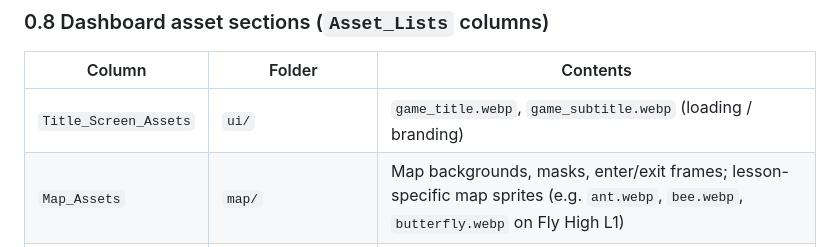
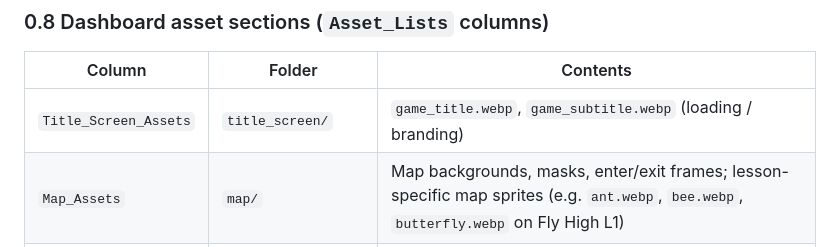
Before and after one commit to brianbunch-poly/prelesson-scope-sequence, a Markdown page: AGENT_INSTRUCTIONS.md, the part around the change. Rendered like a GitHub page.

Commit message:
Rename Title Screen asset folder from ui to title_screen.
Updates dashboard drive paths and KV checkbox keys to use title_screen/ for game_title and game_subtitle assets.

Co-authored-by: Cursor <cursoragent@cursor.com>

```diff
--- a/AGENT_INSTRUCTIONS.md
+++ b/AGENT_INSTRUCTIONS.md
@@ -145,7 +145,7 @@ Exit gate → bg_ending_transition (push on screen)
 
 | Column | Folder | Contents |
 |--------|--------|----------|
-| `Title_Screen_Assets` | `ui/` | `game_title.webp`, `game_subtitle.webp` (loading / branding) |
+| `Title_Screen_Assets` | `title_screen/` | `game_title.webp`, `game_subtitle.webp` (loading / branding) |
 | `Map_Assets` | `map/` | Map backgrounds, masks, enter/exit frames; lesson-specific map sprites (e.g. `ant.webp`, `bee.webp`, `butterfly.webp` on Fly High L1) |
 | `Quest_Assets` | `quest/` | `player_vehicle.webp`, `pregame_popup.webp`, `postgame_popup.webp` |
 | `Antagonist_Assets` | `antagonist/` | `[slug]_spritesheet.webp` when character present; otherwise `N/A` |
```
